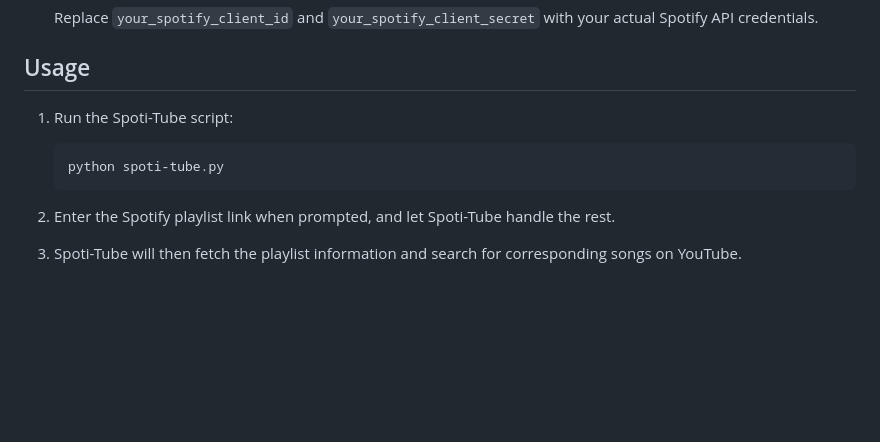
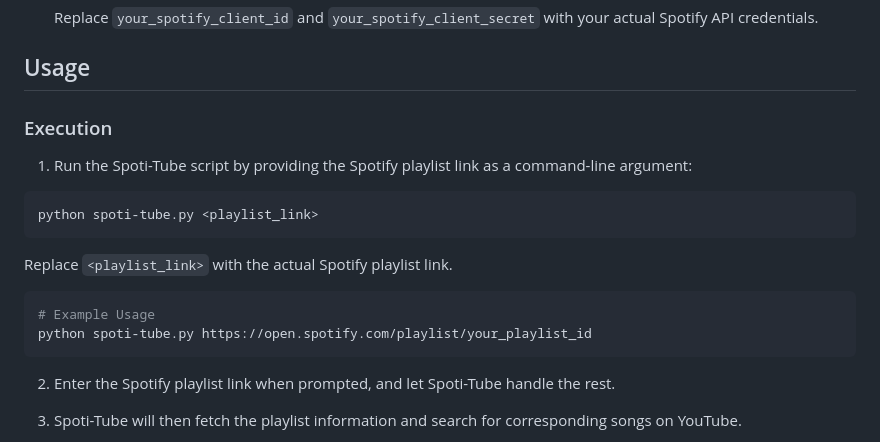
Before and after one commit to psypherion/Spoti-Tube, a Markdown page: README.md, the part around the change. Rendered like a GitHub page; blank space fills up the shorter version.

````diff
--- a/README.md
+++ b/README.md
@@ -46,11 +46,20 @@ Before using Spoti-Tube, you need to set up your environment by following these
 
 ## Usage
 
-1. Run the Spoti-Tube script:
+### Execution
 
-   ```bash
-   python spoti-tube.py
-   ```
+1. Run the Spoti-Tube script by providing the Spotify playlist link as a command-line argument:
+
+```bash
+python spoti-tube.py <playlist_link>
+```
+
+Replace `<playlist_link>` with the actual Spotify playlist link.
+
+```python
+# Example Usage
+python spoti-tube.py https://open.spotify.com/playlist/your_playlist_id
+```
 
 2. Enter the Spotify playlist link when prompted, and let Spoti-Tube handle the rest.
 
````
